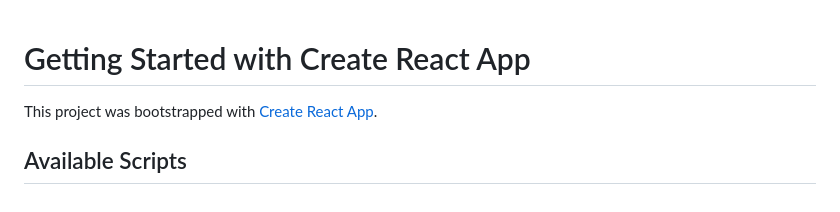
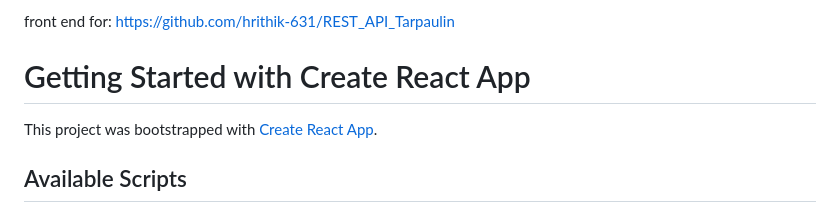
Before and after one commit to hrithik-631/frontend_for_REST_API_Tarpaulin, a Markdown page: README.md, the part around the change. GitHub-like rendering.

```diff
--- a/README.md
+++ b/README.md
@@ -1,3 +1,4 @@
+front end for: https://github.com/hrithik-631/REST_API_Tarpaulin<br/>
 # Getting Started with Create React App
 
 This project was bootstrapped with [Create React App](https://github.com/facebook/create-react-app).
```
